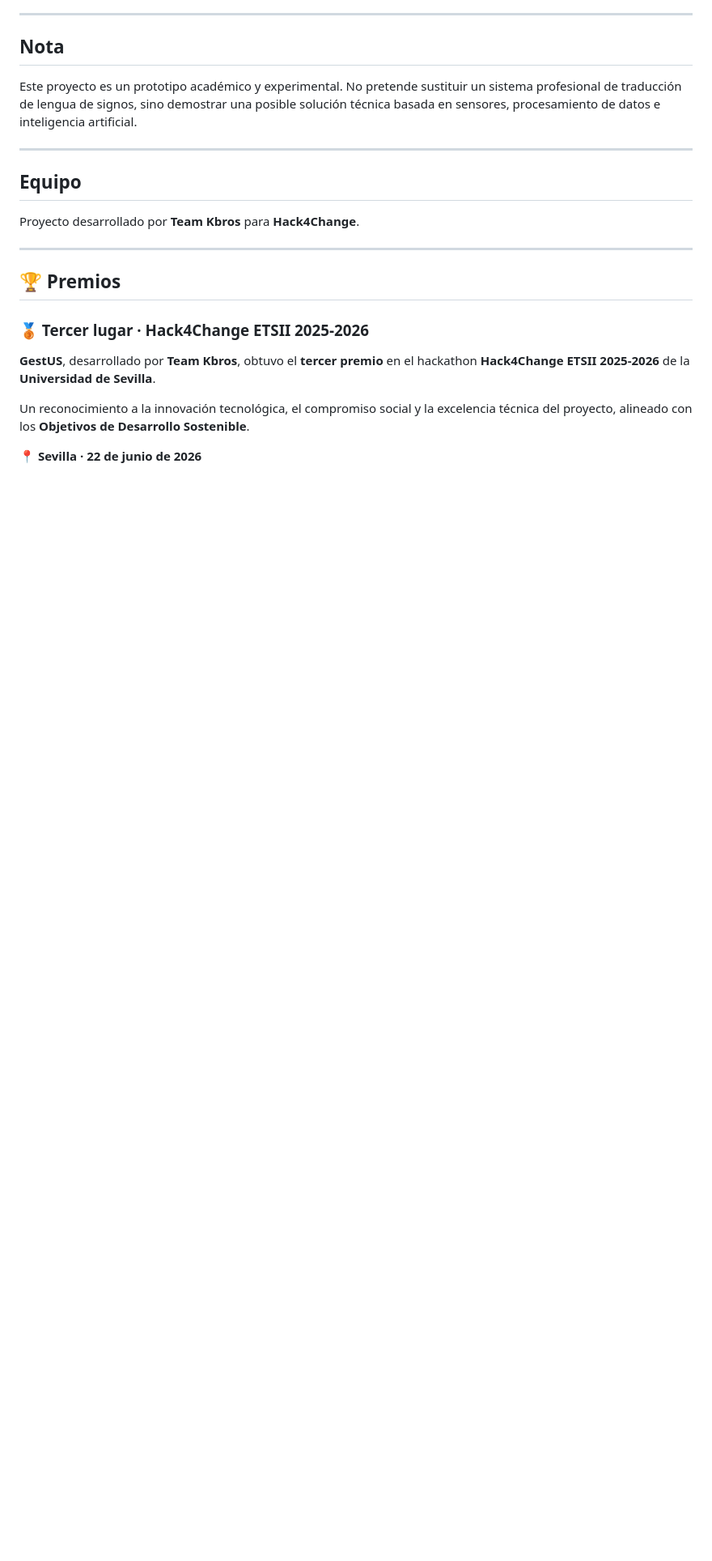
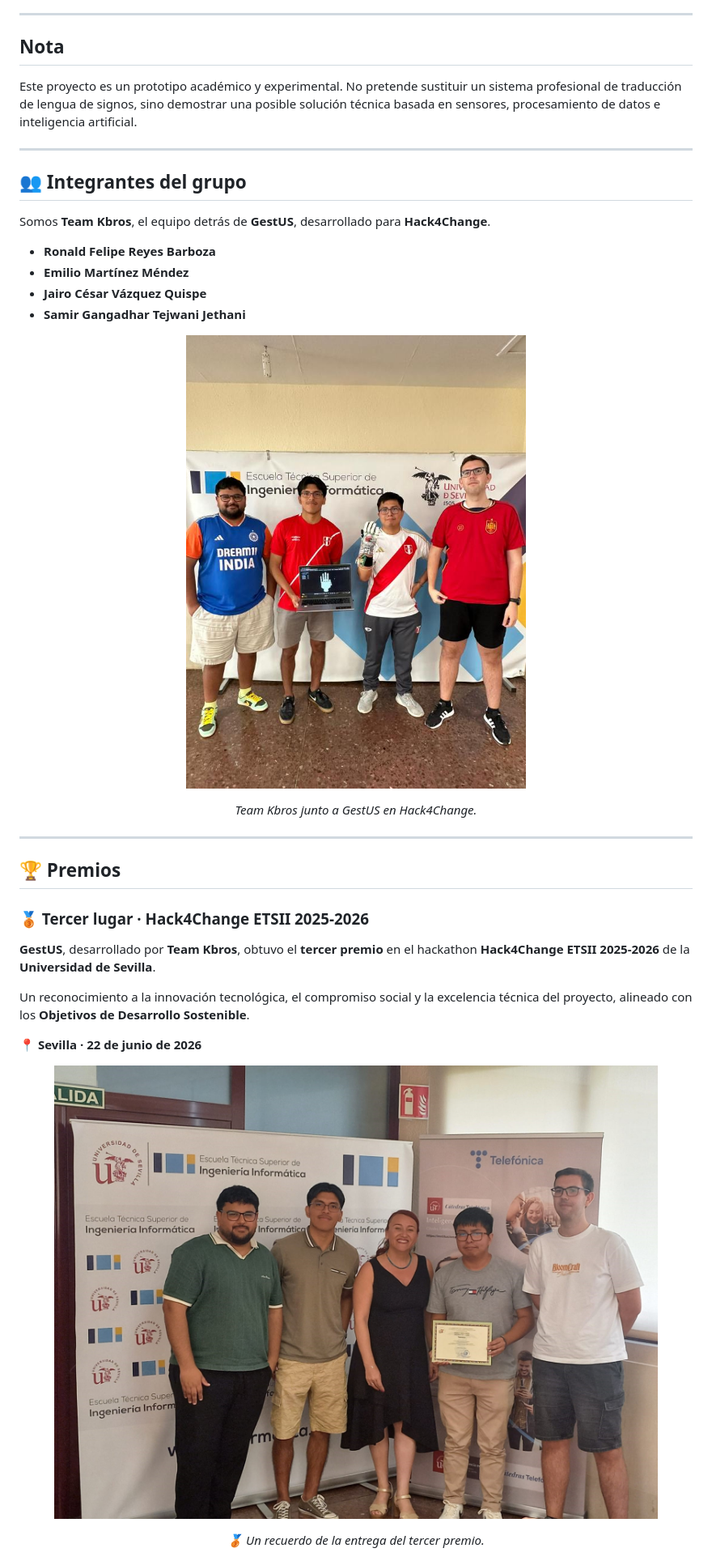
Before and after one commit to rfreyes4/hack4change-TeamKbros, a Markdown page: README.md, the part around the change. Shown: that part at 81% size. Drawn GitHub-style; pictures changed too: 3puesto.jpg (added), grupo.jpeg (added); blank space fills up the shorter version.

Commit message:
Miembros

```diff
--- a/README.md
+++ b/README.md
@@ -370,9 +370,22 @@ No pretende sustituir un sistema profesional de traducción de lengua de signos,
 
 ---
 
-## Equipo
+## 👥 Integrantes del grupo
 
-Proyecto desarrollado por **Team Kbros** para **Hack4Change**.
+Somos **Team Kbros**, el equipo detrás de **GestUS**, desarrollado para **Hack4Change**.
+
+- **Ronald Felipe Reyes Barboza**
+- **Emilio Martínez Méndez**
+- **Jairo César Vázquez Quispe**
+- **Samir Gangadhar Tejwani Jethani**
+
+<p align="center">
+  <img src="grupo.jpeg" alt="Los cuatro integrantes de Team Kbros mostrando el guante GestUS y su visualización en el ordenador" width="420"/>
+</p>
+
+<p align="center">
+  <em>Team Kbros junto a GestUS en Hack4Change.</em>
+</p>
 
 ---
 
@@ -387,6 +400,14 @@ Un reconocimiento a la innovación tecnológica, el compromiso social y la excel
 **📍 Sevilla · 22 de junio de 2026**
 
 <p align="center">
+  <img src="3puesto.jpg" alt="Team Kbros en la entrega del tercer premio de Hack4Change ETSII 2025-2026" width="760"/>
+</p>
+
+<p align="center">
+  <em>🥉 Un recuerdo de la entrega del tercer premio.</em>
+</p>
+
+<p align="center">
   <a href="titulo.pdf">
     <img src="assets/diploma-tercer-premio.jpg" alt="Diploma del tercer premio de Hack4Change ETSII 2025-2026 otorgado a Team Kbros por la Universidad de Sevilla" width="800"/>
   </a>
```
